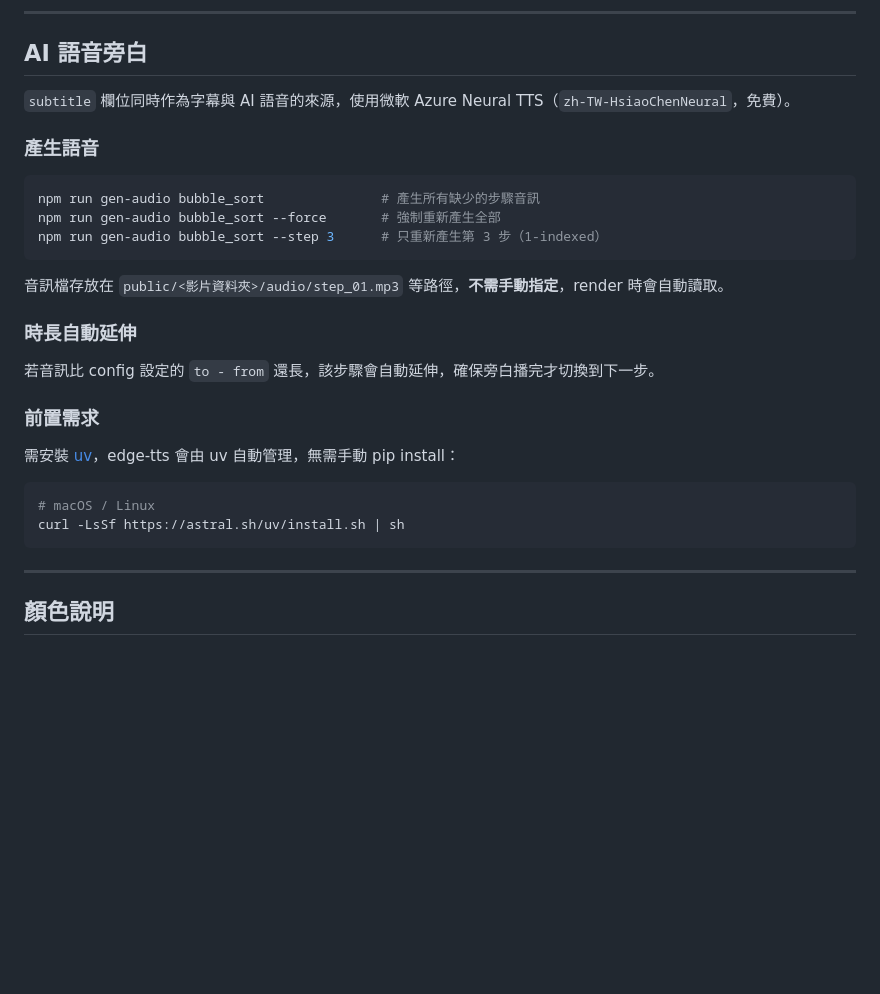
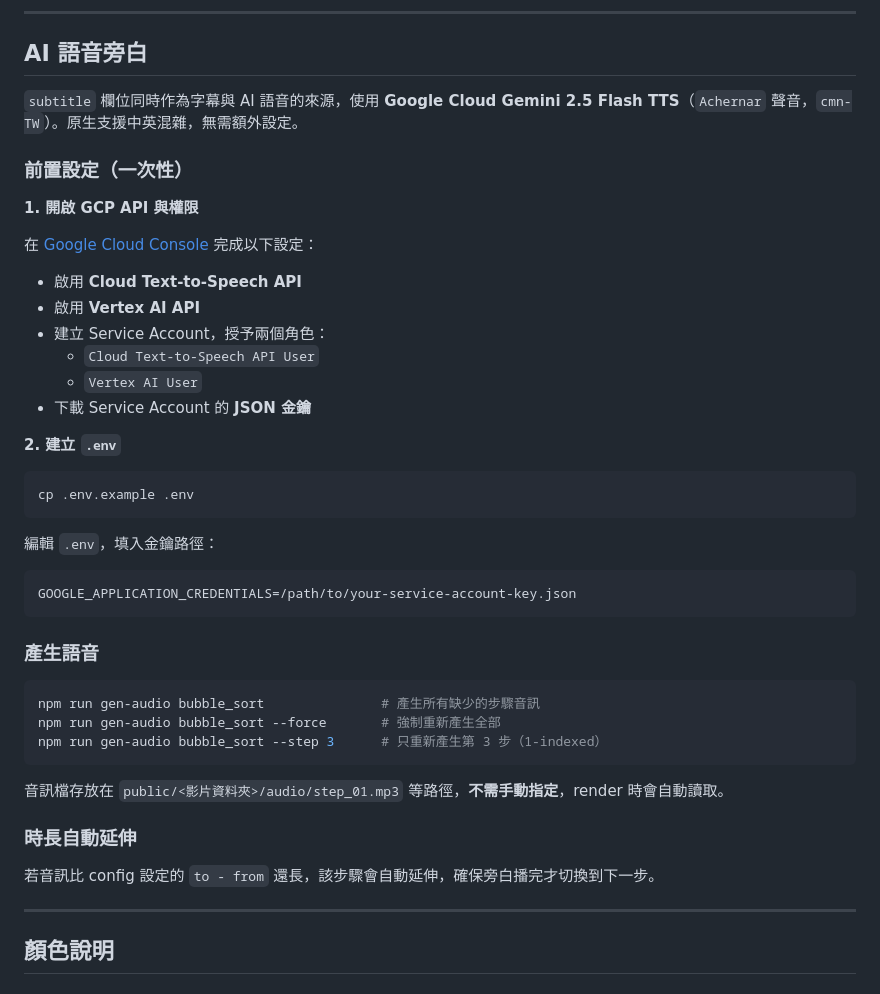
Before and after one commit to JianShan-1214/CPE_Video, a Markdown page: README.md, the part around the change. Drawn GitHub-style; blank space fills up the shorter version.

Commit message:
docs: update README AI narration section to reflect Gemini TTS
Replace edge-tts/uv setup with Google Cloud Gemini 2.5 Flash TTS
instructions, including GCP API setup and .env configuration.

Co-Authored-By: Claude Sonnet 4.6 <noreply@anthropic.com>

````diff
--- a/README.md
+++ b/README.md
@@ -69,7 +69,31 @@ npm run render <影片資料夾>        # 輸出影片
 
 ## AI 語音旁白
 
-`subtitle` 欄位同時作為字幕與 AI 語音的來源，使用微軟 Azure Neural TTS（`zh-TW-HsiaoChenNeural`，免費）。
+`subtitle` 欄位同時作為字幕與 AI 語音的來源，使用 **Google Cloud Gemini 2.5 Flash TTS**（`Achernar` 聲音，`cmn-TW`）。原生支援中英混雜，無需額外設定。
+
+### 前置設定（一次性）
+
+**1. 開啟 GCP API 與權限**
+
+在 [Google Cloud Console](https://console.cloud.google.com/) 完成以下設定：
+- 啟用 **Cloud Text-to-Speech API**
+- 啟用 **Vertex AI API**
+- 建立 Service Account，授予兩個角色：
+  - `Cloud Text-to-Speech API User`
+  - `Vertex AI User`
+- 下載 Service Account 的 **JSON 金鑰**
+
+**2. 建立 `.env`**
+
+```bash
+cp .env.example .env
+```
+
+編輯 `.env`，填入金鑰路徑：
+
+```
+GOOGLE_APPLICATION_CREDENTIALS=/path/to/your-service-account-key.json
+```
 
 ### 產生語音
 
@@ -84,15 +108,6 @@ npm run gen-audio bubble_sort --step 3      # 只重新產生第 3 步（1-index
 ### 時長自動延伸
 
 若音訊比 config 設定的 `to - from` 還長，該步驟會自動延伸，確保旁白播完才切換到下一步。
-
-### 前置需求
-
-需安裝 [uv](https://docs.astral.sh/uv/getting-started/installation/)，edge-tts 會由 uv 自動管理，無需手動 pip install：
-
-```bash
-# macOS / Linux
-curl -LsSf https://astral.sh/uv/install.sh | sh
-```
 
 ---
 
````
